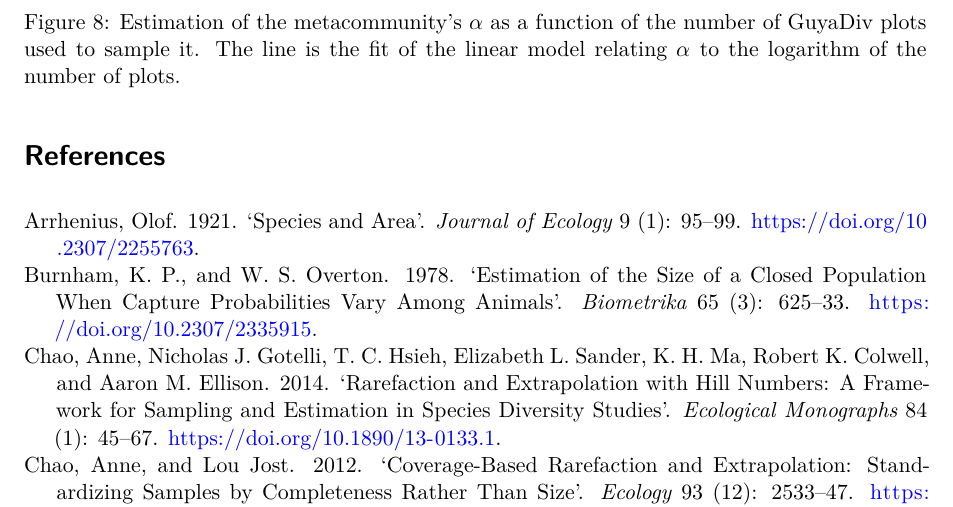
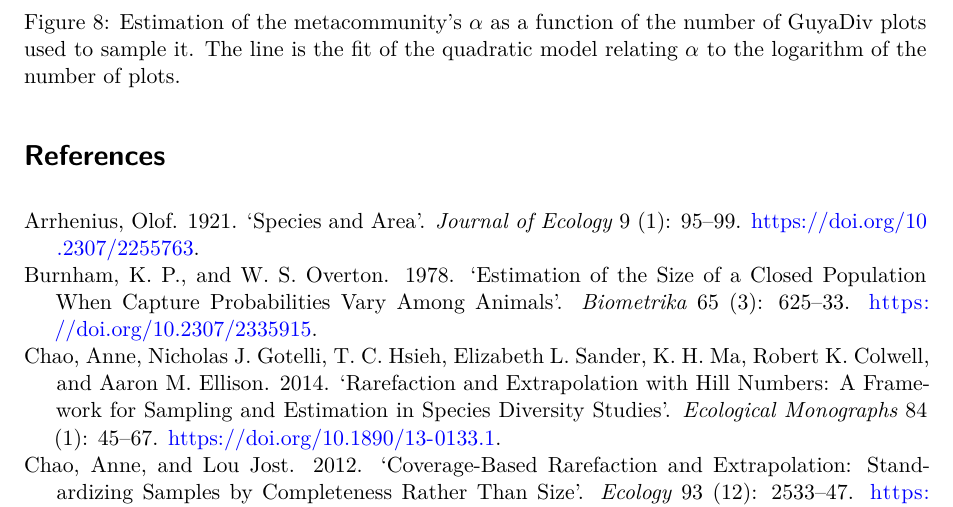
Before and after one commit to EricMarcon/alpha, a Quarto document (index.qmd): part of page 12 of 14, cut so that both start at the same text. Rendered offline with R 4.5, knitr and Pandoc in place of Quarto, then LaTeX, with nearby package versions; drawn as R Markdown's standard PDF in place of the format the file asks for; some code elsewhere in the file could not run offline.

Commit message:
switched to quadratic model

````diff
--- a/index.qmd
+++ b/index.qmd
@@ -840,5 +841,5 @@ tibble(NbPlots = sizes) %>%
 ```
 
 Estimation of the metacommunity's $\alpha$ as a function of the number of GuyaDiv plots used to sample it.
-The line is the fit of the linear model relating $\alpha$ to the logarithm of the number of plots.
+The line is the fit of the quadratic model relating $\alpha$ to the logarithm of the number of plots.
 :::
````
Also changed, not shown: index.qmd (3 more changed lines).
